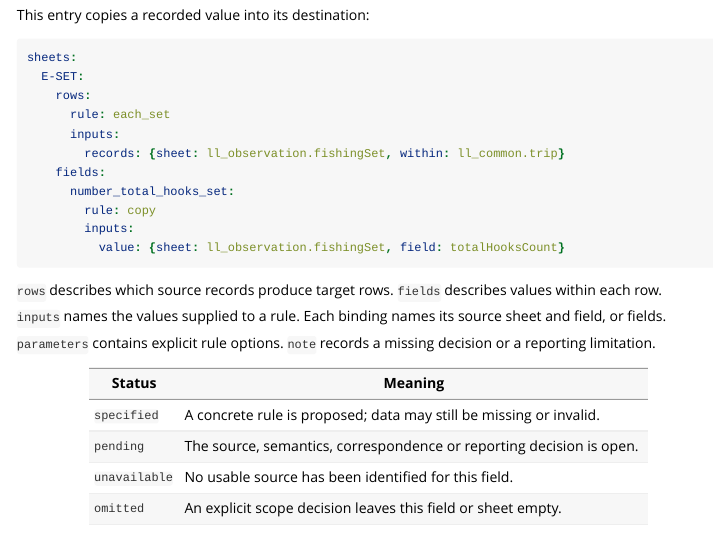
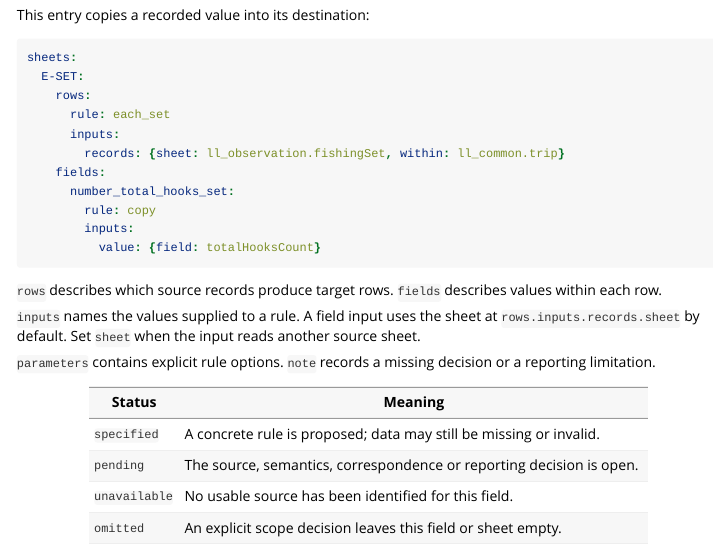
Before and after one commit to ultreia-io/ros.form.observe, an R Markdown document (vignettes/articles/06-source-coverage/export-configuration.Rmd): the page in a window 1100 px wide, from 670 px down. Rendered offline with R 4.5, knitr and Pandoc, with nearby package versions; long lines of code are wrapped.

Commit message:
[docs] Explain row-source field inputs

````diff
--- a/vignettes/articles/06-source-coverage/export-configuration.Rmd
+++ b/vignettes/articles/06-source-coverage/export-configuration.Rmd
@@ -54,12 +54,13 @@ sheets:
       number_total_hooks_set:
         rule: copy
         inputs:
-          value: {sheet: ll_observation.fishingSet, field: totalHooksCount}
+          value: {field: totalHooksCount}
 ```
 
 `rows` describes which source records produce target rows. `fields` describes values within each row.
 
-`inputs` names the values supplied to a rule. Each binding names its source sheet and field, or fields.
+`inputs` names the values supplied to a rule. A field input uses the sheet at
+`rows.inputs.records.sheet` by default. Set `sheet` when the input reads another source sheet.
 
 `parameters` contains explicit rule options. `note` records a missing decision or a reporting limitation.
 
````
